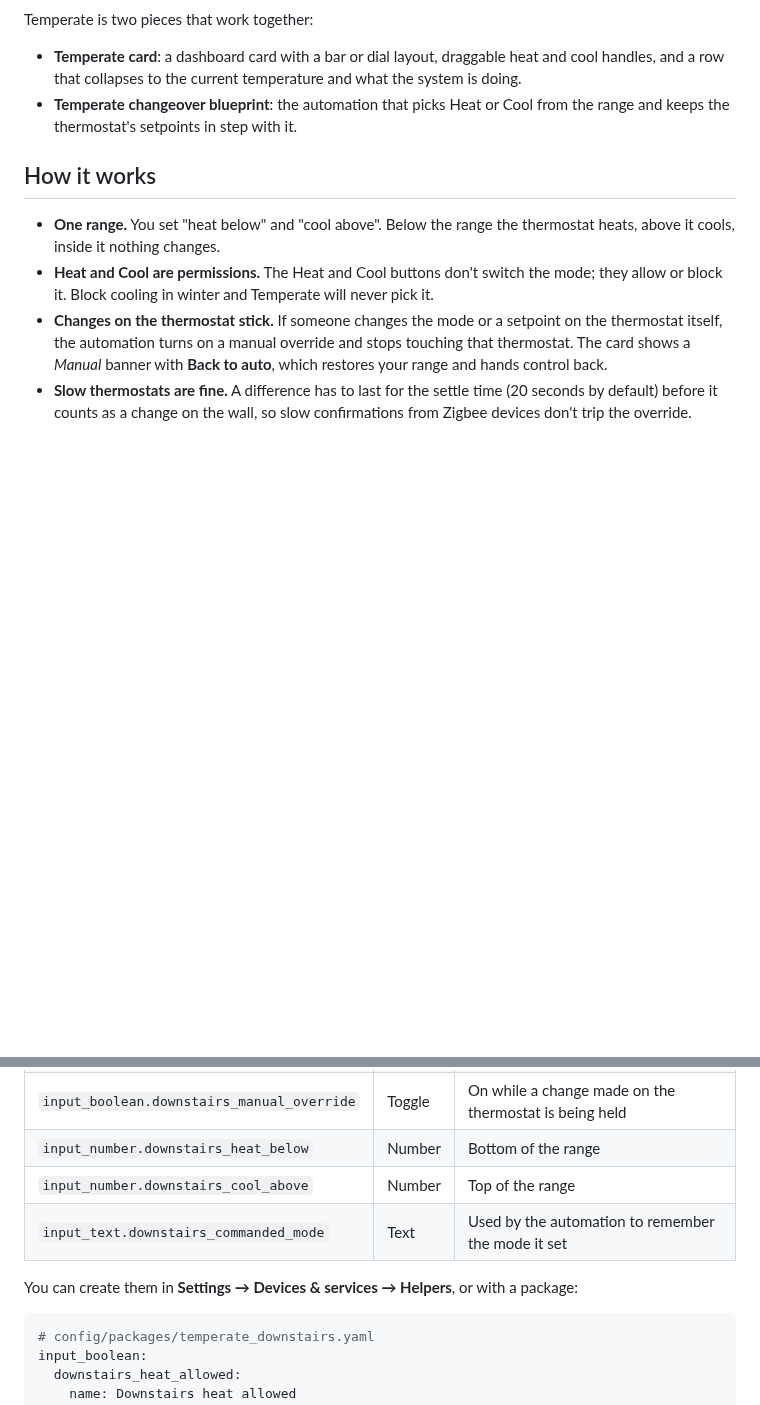
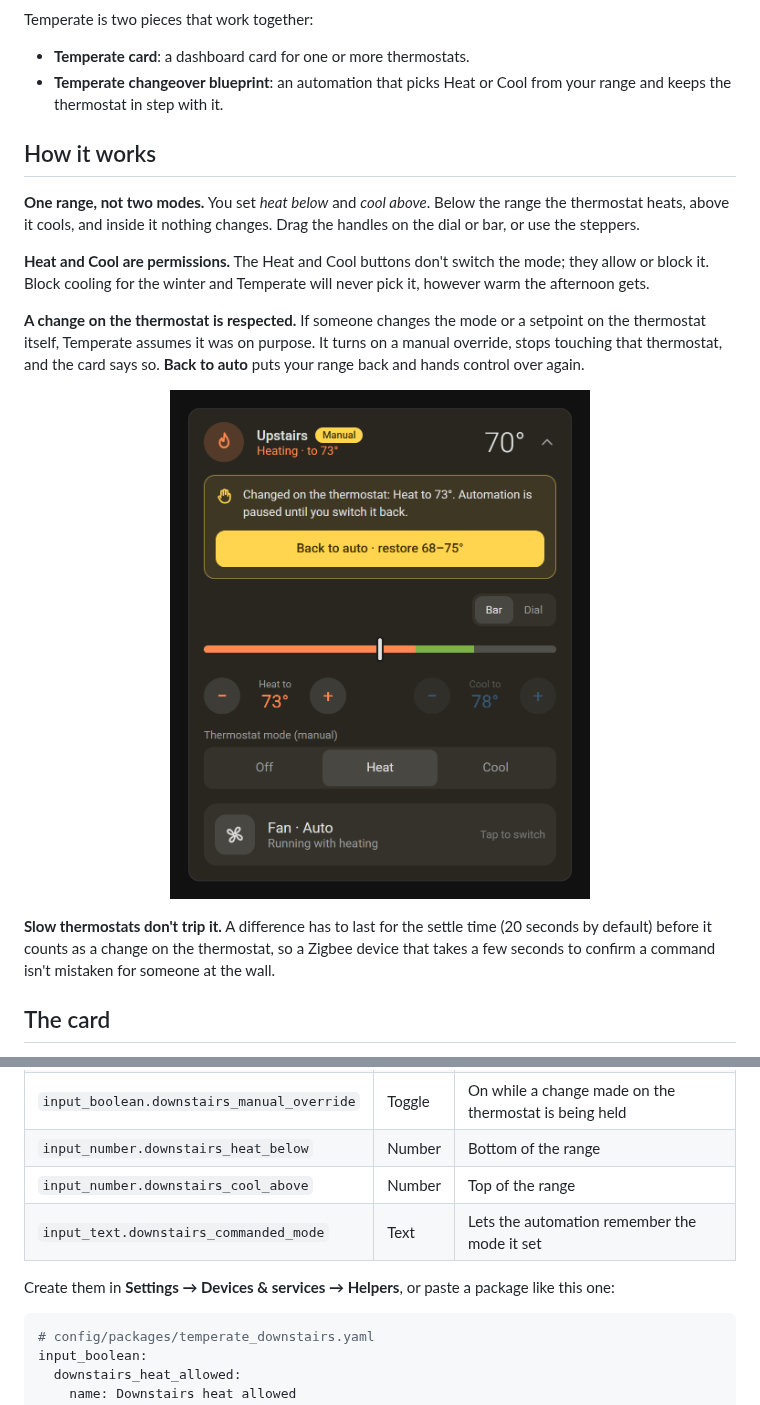
Before and after one commit to xman2000/temperate-card, a Markdown page: README.md, 2 parts joined by grey strips. Drawn GitHub-style; pictures changed too: docs/images/manual-dark.png (added); blank space fills up the shorter version.

````diff
--- a/README.md
+++ b/README.md
@@ -4,12 +11,22 @@ One comfort range per thermostat. Home Assistant heats when the room drops below
 
 Temperate is two pieces that work together:
 
-- **Temperate card**: a dashboard card with a bar or dial layout, draggable heat and cool handles, and a row that collapses to the current temperature and what the system is doing.
-- **Temperate changeover blueprint**: the automation that picks Heat or Cool from the range and keeps the thermostat's setpoints in step with it.
+- **Temperate card**: a dashboard card for one or more thermostats.
+- **Temperate changeover blueprint**: an automation that picks Heat or Cool from your range and keeps the thermostat in step with it.
 
 ## How it works
 
-- **One range.** You set "heat below" and "cool above". Below the range the thermostat heats, above it cools, inside it nothing changes.
-- **Heat and Cool are permissions.** The Heat and Cool buttons don't switch the mode; they allow or block it. Block cooling in winter and Temperate will never pick it.
-- **Changes on the thermostat stick.** If someone changes the mode or a setpoint on the thermostat itself, the automation turns on a manual override and stops touching that thermostat. The card shows a *Manual* banner with **Back to auto**, which restores your range and hands control back.
-- **Slow thermostats are fine.** A difference has to last for the settle time (20 seconds by default) before it counts as a change on the wall, so slow confirmations from Zigbee devices don't trip the override.
+**One range, not two modes.** You set *heat below* and *cool above*. Below the range the thermostat heats, above it cools, and inside it nothing changes. Drag the handles on the dial or bar, or use the steppers.
+
+**Heat and Cool are permissions.** The Heat and Cool buttons don't switch the mode; they allow or block it. Block cooling for the winter and Temperate will never pick it, however warm the afternoon gets.
+
+**A change on the thermostat is respected.** If someone changes the mode or a setpoint on the thermostat itself, Temperate assumes it was on purpose. It turns on a manual override, stops touching that thermostat, and the card says so. **Back to auto** puts your range back and hands control over again.
+
+<p align="center">
+  <img src="docs/images/manual-dark.png" width="420" alt="Card in manual override: someone set heat to 73° on the thermostat, with a Back to auto button that restores 68–75°">
+</p>
+
+**Slow thermostats don't trip it.** A difference has to last for the settle time (20 seconds by default) before it counts as a change on the thermostat, so a Zigbee device that takes a few seconds to confirm a command isn't mistaken for someone at the wall.
+
+## The card
+
@@ -49,9 +78,9 @@ Each thermostat needs six helpers. The card finds them by name: take the thermos
 | `input_boolean.downstairs_manual_override` | Toggle | On while a change made on the thermostat is being held |
 | `input_number.downstairs_heat_below` | Number | Bottom of the range |
 | `input_number.downstairs_cool_above` | Number | Top of the range |
-| `input_text.downstairs_commanded_mode` | Text | Used by the automation to remember the mode it set |
+| `input_text.downstairs_commanded_mode` | Text | Lets the automation remember the mode it set |
 
-You can create them in **Settings → Devices & services → Helpers**, or with a package:
+Create them in **Settings → Devices & services → Helpers**, or paste a package like this one:
 
 ```yaml
 # config/packages/temperate_downstairs.yaml
````
Also changed, not shown: other parts of README.md (+70 -23 lines), docs/images/hero-dark.png (added), docs/images/hero-light.png (added), docs/images/layouts-dark.png (added), docs/images/rows-dark.png (added), 3 other files.
